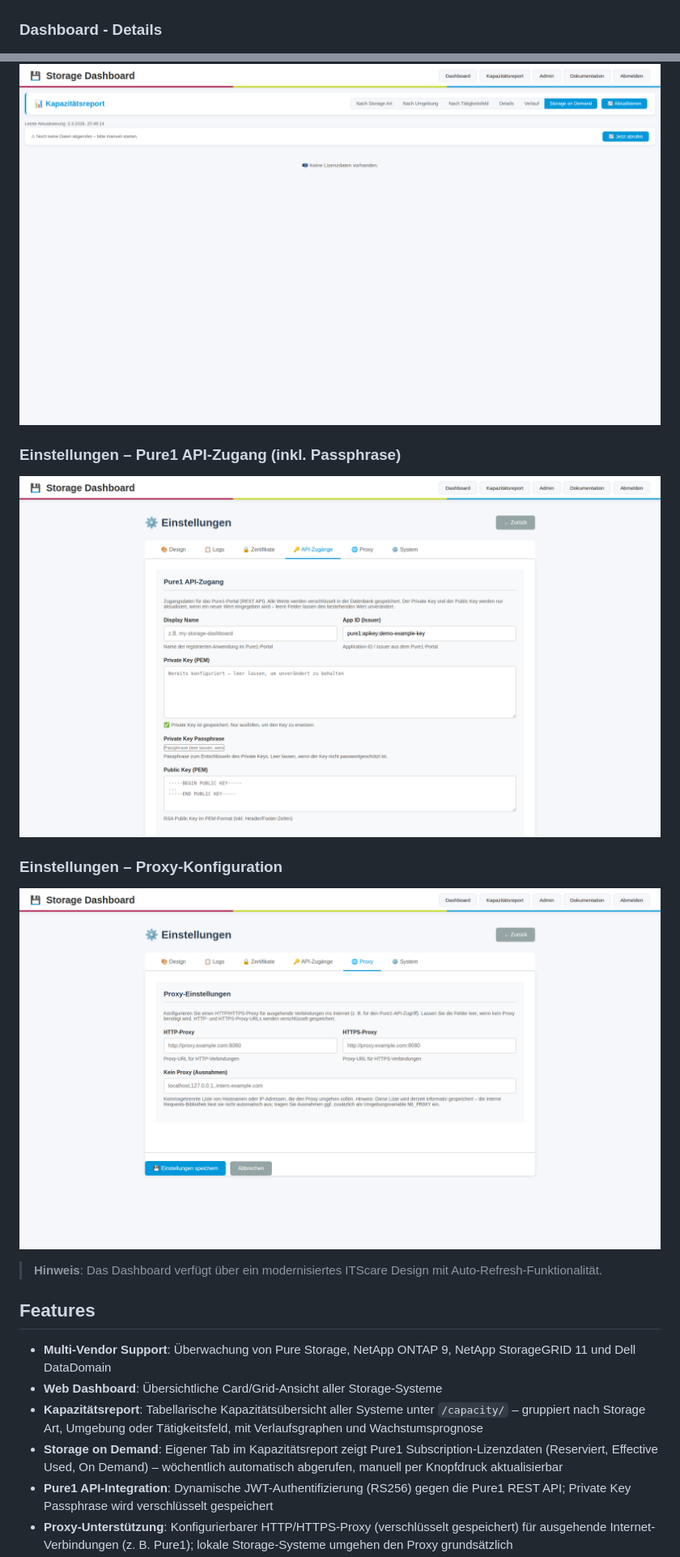
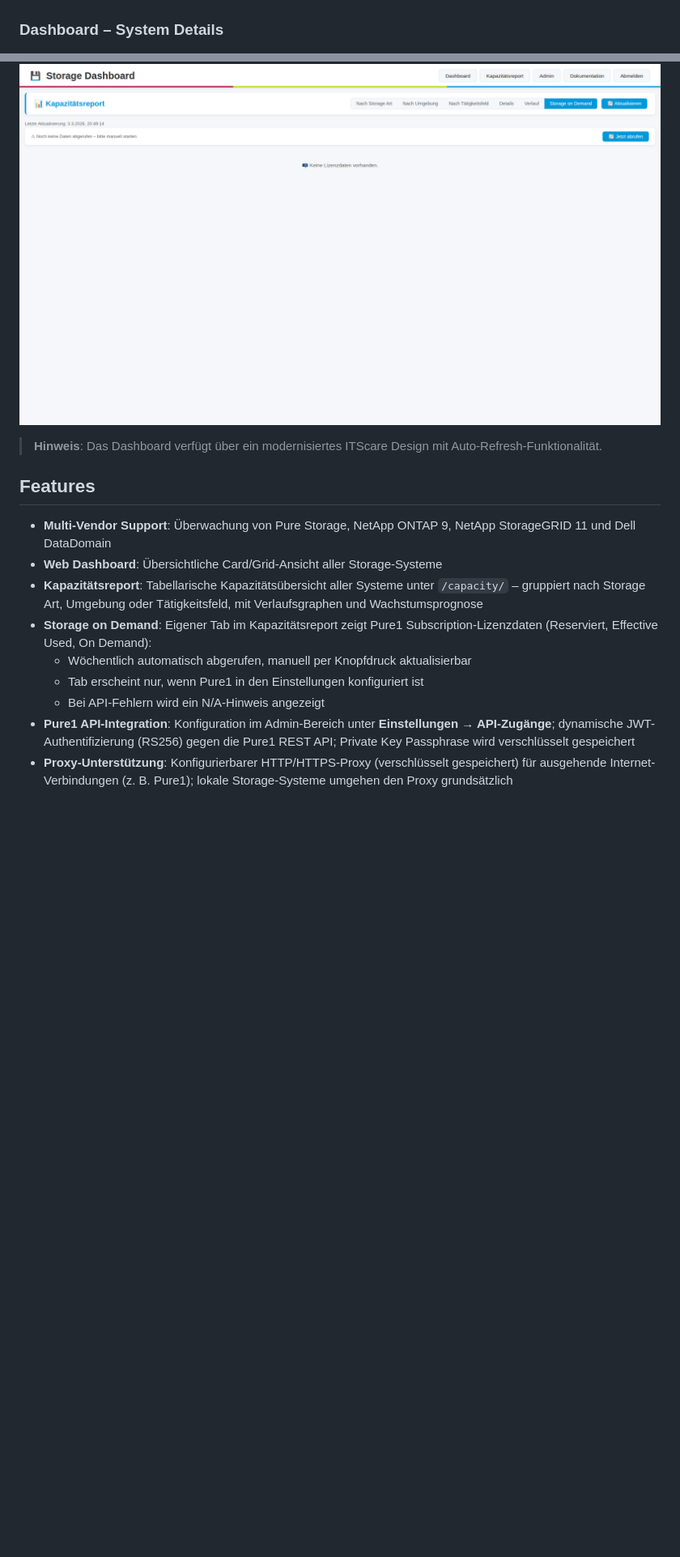
Before and after one commit to TimUx/storage-dashboard, a Markdown page: README.md, 2 parts joined by grey strips. Shown at 81% size. Drawn GitHub-style; blank space fills up the shorter version.

```diff
--- a/README.md
+++ b/README.md
@@ -8,6 +8,6 @@ Ein Python-basiertes Dashboard zur Überwachung von Storage-Systemen verschieden
 ![Dashboard Card View](screenshots/dashboard-card-view.png)
 
-### Dashboard - Details
+### Dashboard – System Details
 ![System Details](screenshots/system-details.png)
 
 ### Admin-Bereich
@@ -40,12 +46,6 @@ Ein Python-basiertes Dashboard zur Überwachung von Storage-Systemen verschieden
 ### Kapazitätsreport – Pure1 API nicht erreichbar (N/A-Anzeige)
 ![Kapazitätsreport – Storage on Demand N/A bei Fehler](screenshots/capacity-sod-error-na.png)
 
-### Einstellungen – Pure1 API-Zugang (inkl. Passphrase)
-![Einstellungen – API-Zugänge](screenshots/settings-api-access-pure1.png)
-
-### Einstellungen – Proxy-Konfiguration
-![Einstellungen – Proxy](screenshots/settings-proxy.png)
-
 > **Hinweis**: Das Dashboard verfügt über ein modernisiertes ITScare Design mit Auto-Refresh-Funktionalität.
 
 ## Features
@@ -53,6 +53,9 @@ Ein Python-basiertes Dashboard zur Überwachung von Storage-Systemen verschieden
 - **Multi-Vendor Support**: Überwachung von Pure Storage, NetApp ONTAP 9, NetApp StorageGRID 11 und Dell DataDomain
 - **Web Dashboard**: Übersichtliche Card/Grid-Ansicht aller Storage-Systeme
 - **Kapazitätsreport**: Tabellarische Kapazitätsübersicht aller Systeme unter `/capacity/` – gruppiert nach Storage Art, Umgebung oder Tätigkeitsfeld, mit Verlaufsgraphen und Wachstumsprognose
-- **Storage on Demand**: Eigener Tab im Kapazitätsreport zeigt Pure1 Subscription-Lizenzdaten (Reserviert, Effective Used, On Demand) – wöchentlich automatisch abgerufen, manuell per Knopfdruck aktualisierbar
-- **Pure1 API-Integration**: Dynamische JWT-Authentifizierung (RS256) gegen die Pure1 REST API; Private Key Passphrase wird verschlüsselt gespeichert
+- **Storage on Demand**: Eigener Tab im Kapazitätsreport zeigt Pure1 Subscription-Lizenzdaten (Reserviert, Effective Used, On Demand):
+  - Wöchentlich automatisch abgerufen, manuell per Knopfdruck aktualisierbar
+  - Tab erscheint nur, wenn Pure1 in den Einstellungen konfiguriert ist
+  - Bei API-Fehlern wird ein N/A-Hinweis angezeigt
+- **Pure1 API-Integration**: Konfiguration im Admin-Bereich unter **Einstellungen → API-Zugänge**; dynamische JWT-Authentifizierung (RS256) gegen die Pure1 REST API; Private Key Passphrase wird verschlüsselt gespeichert
 - **Proxy-Unterstützung**: Konfigurierbarer HTTP/HTTPS-Proxy (verschlüsselt gespeichert) für ausgehende Internet-Verbindungen (z. B. Pure1); lokale Storage-Systeme umgehen den Proxy grundsätzlich
```
Also changed, not shown: other parts of README.md (+57 -10 lines).
